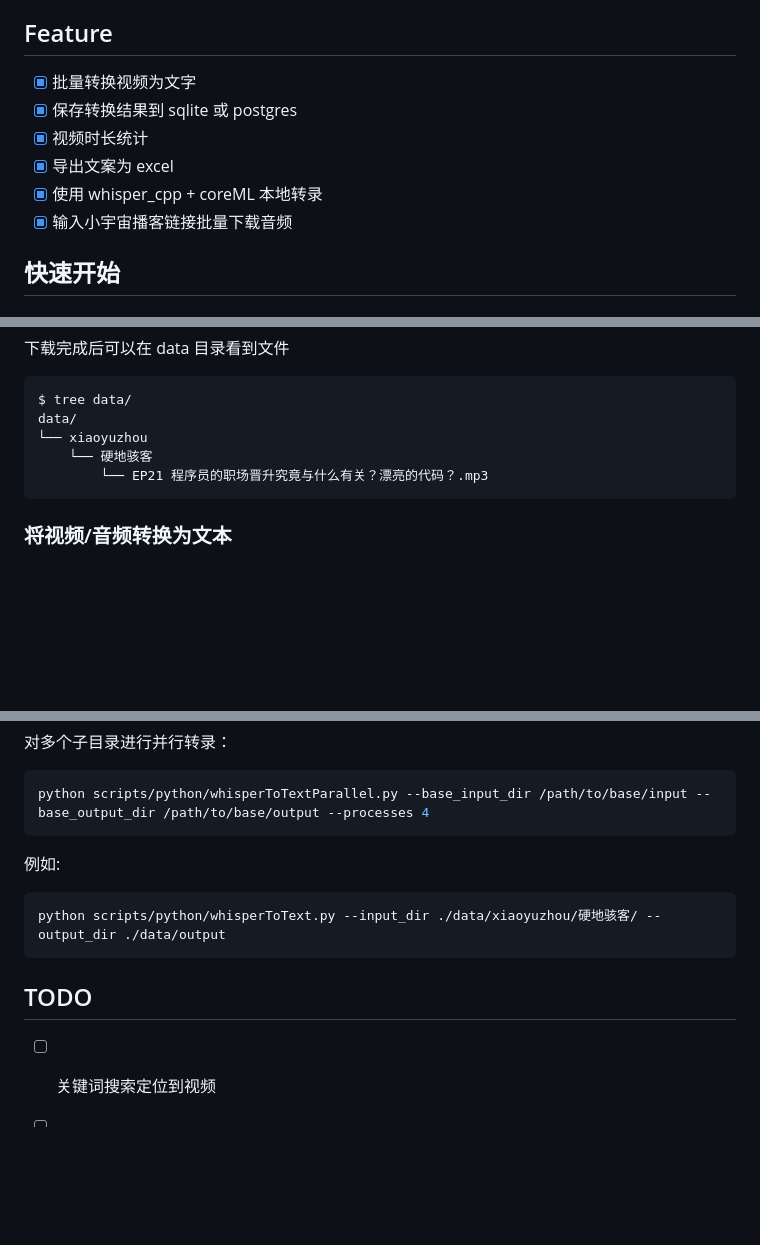
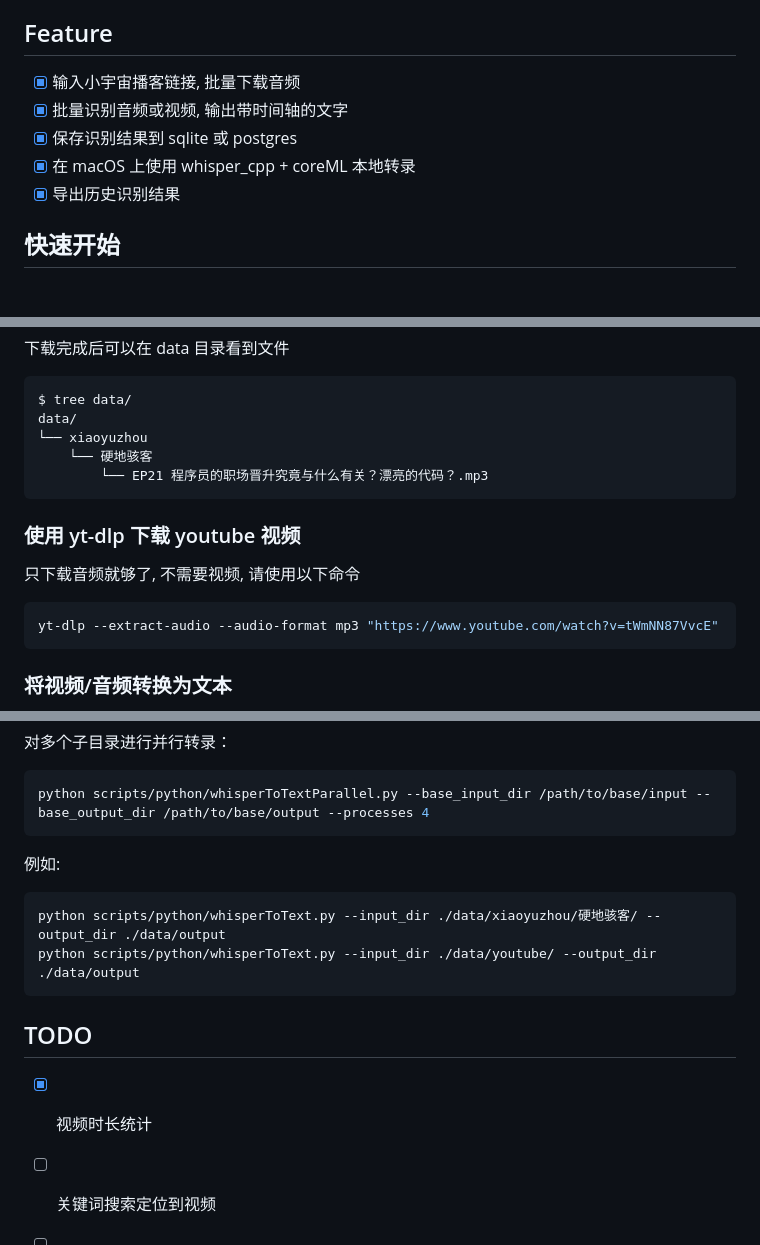
Before and after one commit to daymade/tiktok-whisper, a Markdown page: README_zh.md, 3 parts joined by grey strips. GitHub-like rendering; blank space fills up the shorter version.

Commit message:
improve doc

````diff
--- a/README_zh.md
+++ b/README_zh.md
@@ -18,12 +18,11 @@ tiktok-whisper 工具可以使用 OpenAI 云端的 Whisper API 或本地 coreML
 
 ## Feature
 
-- [x] 批量转换视频为文字
-- [x] 保存转换结果到 sqlite 或 postgres
-- [x] 视频时长统计
-- [x] 导出文案为 excel
-- [x] 使用 whisper_cpp + coreML 本地转录
-- [x] 输入小宇宙播客链接批量下载音频
+- [x] 输入小宇宙播客链接, 批量下载音频
+- [x] 批量识别音频或视频, 输出带时间轴的文字
+- [x] 保存识别结果到 sqlite 或 postgres
+- [x] 在 macOS 上使用 whisper_cpp + coreML 本地转录
+- [x] 导出历史识别结果
 
 ## 快速开始
 
@@ -89,6 +88,13 @@ data/
         └── EP21 程序员的职场晋升究竟与什么有关？漂亮的代码？.mp3
 ```
 
+### 使用 yt-dlp 下载 youtube 视频
+
+只下载音频就够了, 不需要视频, 请使用以下命令
+```shell
+yt-dlp --extract-audio --audio-format mp3 "https://www.youtube.com/watch?v=tWmNN87VvcE"
+```
+
 ### 将视频/音频转换为文本
 
 在 macOS 上可以使用 whisper.cpp 来转换音频, 请确保你已经正确设置了 whisper.cpp 的路径(wire.go 中的 binaryPath 和 modelPath)
@@ -143,15 +149,17 @@ python scripts/python/whisperToText.py --input_dir /path/to/input --output_dir /
 ```shell
 python scripts/python/whisperToTextParallel.py --base_input_dir /path/to/base/input --base_output_dir /path/to/base/output --processes 4
 ```
+
 例如:
 ```shell
 python scripts/python/whisperToText.py --input_dir ./data/xiaoyuzhou/硬地骇客/ --output_dir ./data/output
+python scripts/python/whisperToText.py --input_dir ./data/youtube/ --output_dir ./data/output
 ```
-
 
 
 ## TODO
 
+- [x] 视频时长统计
 - [ ] 关键词搜索定位到视频
 - [ ] 原始视频跳转链接
 - [ ] 转赞评统计
````
